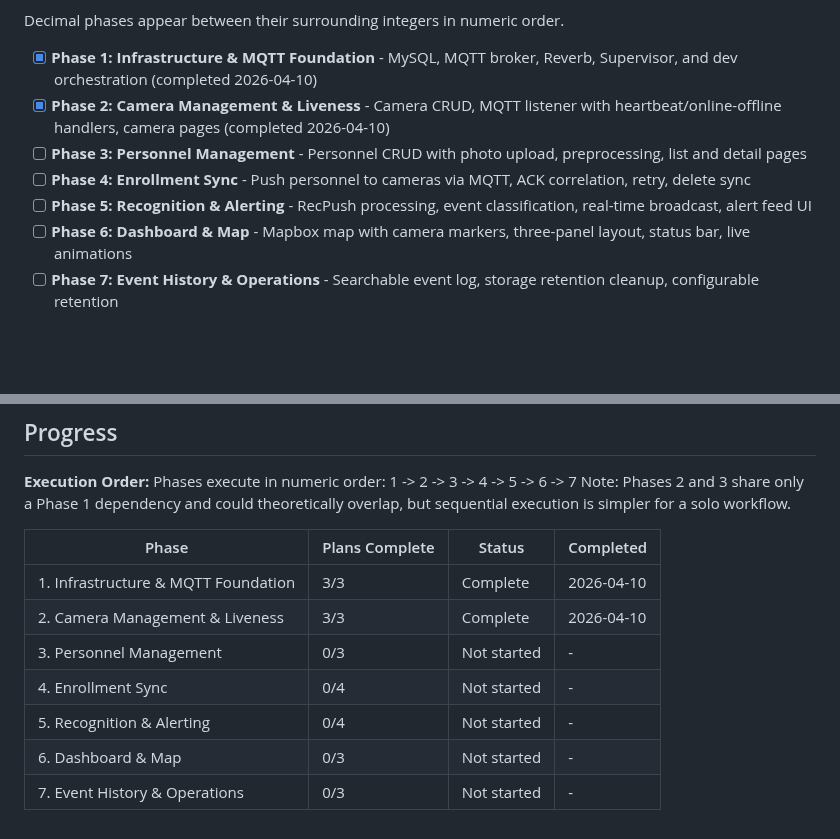
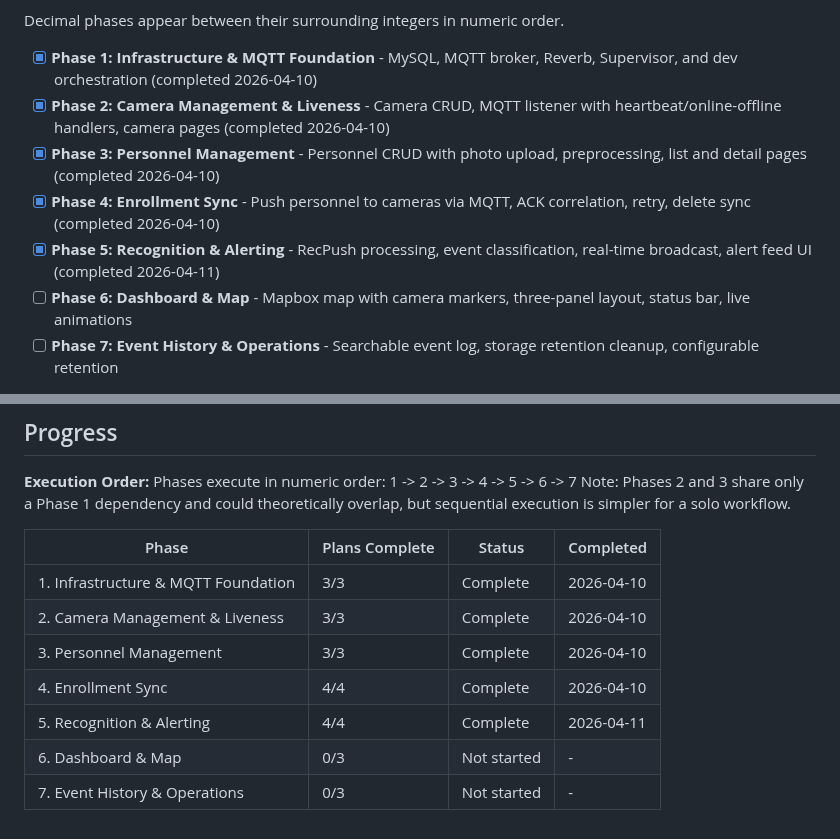
Before and after one commit to helderdene/fras, a Markdown page: .planning/ROADMAP.md, 2 parts joined by grey strips. Drawn GitHub-style; blank space fills up the shorter version.

Commit message:
docs: update ROADMAP.md progress for phases 3-5 completion
Co-Authored-By: Claude Opus 4.6 (1M context) <noreply@anthropic.com>

```diff
--- a/.planning/ROADMAP.md
+++ b/.planning/ROADMAP.md
@@ -14,9 +14,9 @@ Decimal phases appear between their surrounding integers in numeric order.
 
 - [x] **Phase 1: Infrastructure & MQTT Foundation** - MySQL, MQTT broker, Reverb, Supervisor, and dev orchestration (completed 2026-04-10)
 - [x] **Phase 2: Camera Management & Liveness** - Camera CRUD, MQTT listener with heartbeat/online-offline handlers, camera pages (completed 2026-04-10)
-- [ ] **Phase 3: Personnel Management** - Personnel CRUD with photo upload, preprocessing, list and detail pages
-- [ ] **Phase 4: Enrollment Sync** - Push personnel to cameras via MQTT, ACK correlation, retry, delete sync
-- [ ] **Phase 5: Recognition & Alerting** - RecPush processing, event classification, real-time broadcast, alert feed UI
+- [x] **Phase 3: Personnel Management** - Personnel CRUD with photo upload, preprocessing, list and detail pages (completed 2026-04-10)
+- [x] **Phase 4: Enrollment Sync** - Push personnel to cameras via MQTT, ACK correlation, retry, delete sync (completed 2026-04-10)
+- [x] **Phase 5: Recognition & Alerting** - RecPush processing, event classification, real-time broadcast, alert feed UI (completed 2026-04-11)
 - [ ] **Phase 6: Dashboard & Map** - Mapbox map with camera markers, three-panel layout, status bar, live animations
 - [ ] **Phase 7: Event History & Operations** - Searchable event log, storage retention cleanup, configurable retention
 
@@ -158,8 +158,8 @@ Note: Phases 2 and 3 share only a Phase 1 dependency and could theoretically ove
 |-------|----------------|--------|-----------|
 | 1. Infrastructure & MQTT Foundation | 3/3 | Complete | 2026-04-10 |
 | 2. Camera Management & Liveness | 3/3 | Complete | 2026-04-10 |
-| 3. Personnel Management | 0/3 | Not started | - |
-| 4. Enrollment Sync | 0/4 | Not started | - |
-| 5. Recognition & Alerting | 0/4 | Not started | - |
+| 3. Personnel Management | 3/3 | Complete | 2026-04-10 |
+| 4. Enrollment Sync | 4/4 | Complete | 2026-04-10 |
+| 5. Recognition & Alerting | 4/4 | Complete | 2026-04-11 |
 | 6. Dashboard & Map | 0/3 | Not started | - |
 | 7. Event History & Operations | 0/3 | Not started | - |
```
